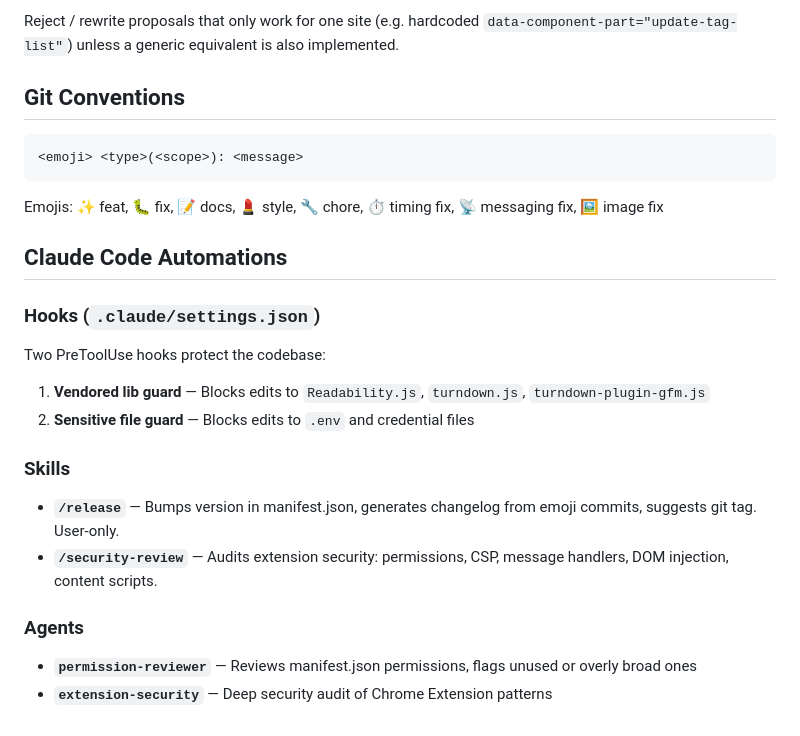
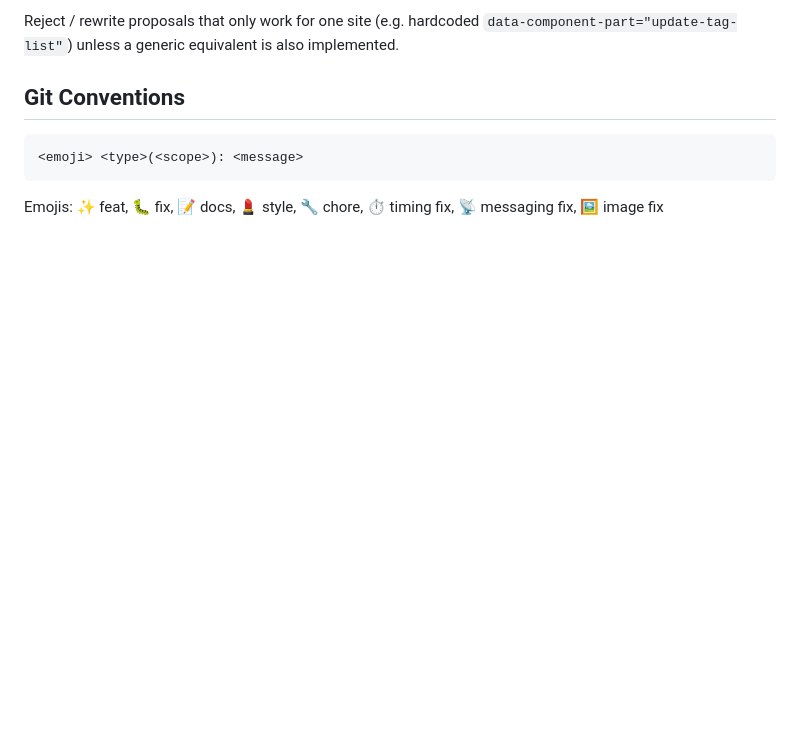
Before and after one commit to qveys/webpage-to-markdown, a Markdown page: CLAUDE.md, the part around the change. Drawn GitHub-style; blank space fills up the shorter version.

Commit message:
📝 docs(claude): remove unverifiable Claude Code Automations section

````diff
--- a/CLAUDE.md
+++ b/CLAUDE.md
@@ -82,18 +82,3 @@ Reject / rewrite proposals that only work for one site (e.g. hardcoded `data-com
 <emoji> <type>(<scope>): <message>
 ```
 Emojis: ✨ feat, 🐛 fix, 📝 docs, 💄 style, 🔧 chore, ⏱️ timing fix, 📡 messaging fix, 🖼️ image fix
-
-## Claude Code Automations
-
-### Hooks (`.claude/settings.json`)
-Two PreToolUse hooks protect the codebase:
-1. **Vendored lib guard** — Blocks edits to `Readability.js`, `turndown.js`, `turndown-plugin-gfm.js`
-2. **Sensitive file guard** — Blocks edits to `.env` and credential files
-
-### Skills
-- **`/release`** — Bumps version in manifest.json, generates changelog from emoji commits, suggests git tag. User-only.
-- **`/security-review`** — Audits extension security: permissions, CSP, message handlers, DOM injection, content scripts.
-
-### Agents
-- **`permission-reviewer`** — Reviews manifest.json permissions, flags unused or overly broad ones
-- **`extension-security`** — Deep security audit of Chrome Extension patterns
````
